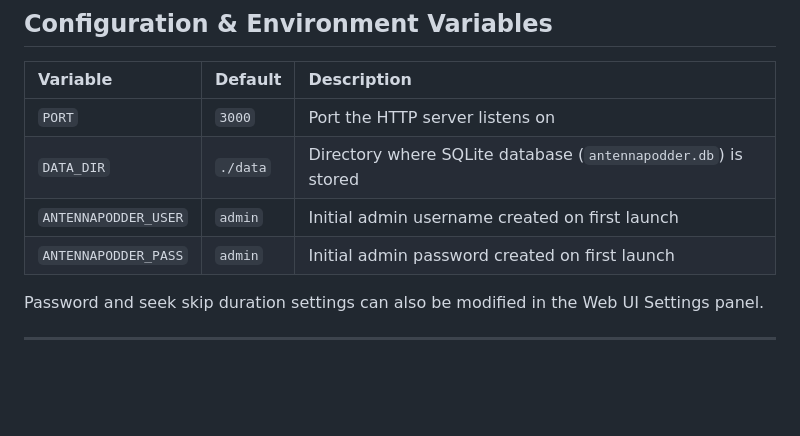
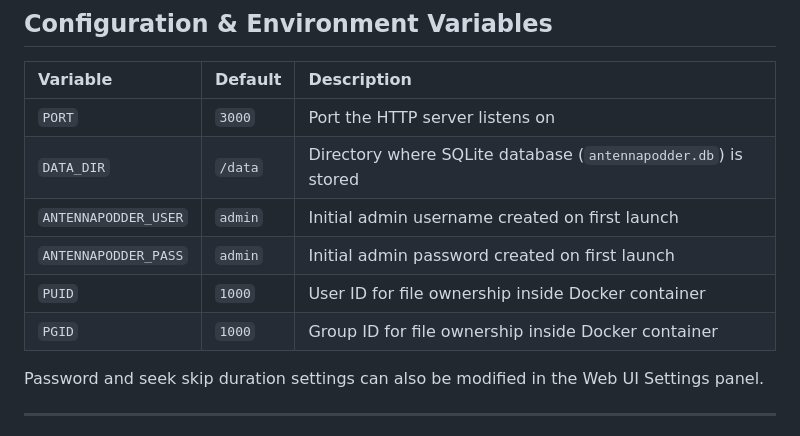
Before and after one commit to BladeWDR/antennapodder, a Markdown page: README.md, the part around one of its changes. Drawn GitHub-style; blank space fills up the shorter version.

```diff
--- a/README.md
+++ b/README.md
@@ -131,9 +145,11 @@ AntennaPodder supports two setup methods in AntennaPod:
 | Variable | Default | Description |
 | :--- | :--- | :--- |
 | `PORT` | `3000` | Port the HTTP server listens on |
-| `DATA_DIR` | `./data` | Directory where SQLite database (`antennapodder.db`) is stored |
+| `DATA_DIR` | `/data` | Directory where SQLite database (`antennapodder.db`) is stored |
 | `ANTENNAPODDER_USER` | `admin` | Initial admin username created on first launch |
 | `ANTENNAPODDER_PASS` | `admin` | Initial admin password created on first launch |
+| `PUID` | `1000` | User ID for file ownership inside Docker container |
+| `PGID` | `1000` | Group ID for file ownership inside Docker container |
 
 Password and seek skip duration settings can also be modified in the Web UI Settings panel.
 
```
Also changed, not shown: other parts of README.md (+24 -10 lines).
